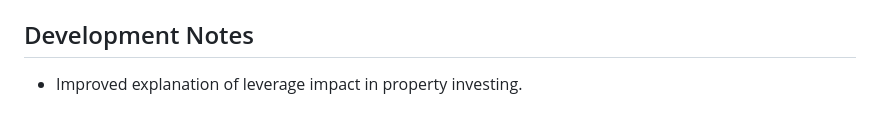
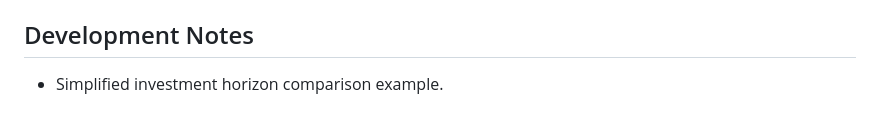
Before and after one commit to gwbriggs18/real-estate-investment-outlook, a Markdown page: README.md, the part around the change. Drawn GitHub-style.

```diff
--- a/README.md
+++ b/README.md
@@ -70,4 +70,4 @@ Do not commit `.env`; use `.env.example` as a template.
 
 ## Development Notes
 
-- Improved explanation of leverage impact in property investing.
+- Simplified investment horizon comparison example.
```
